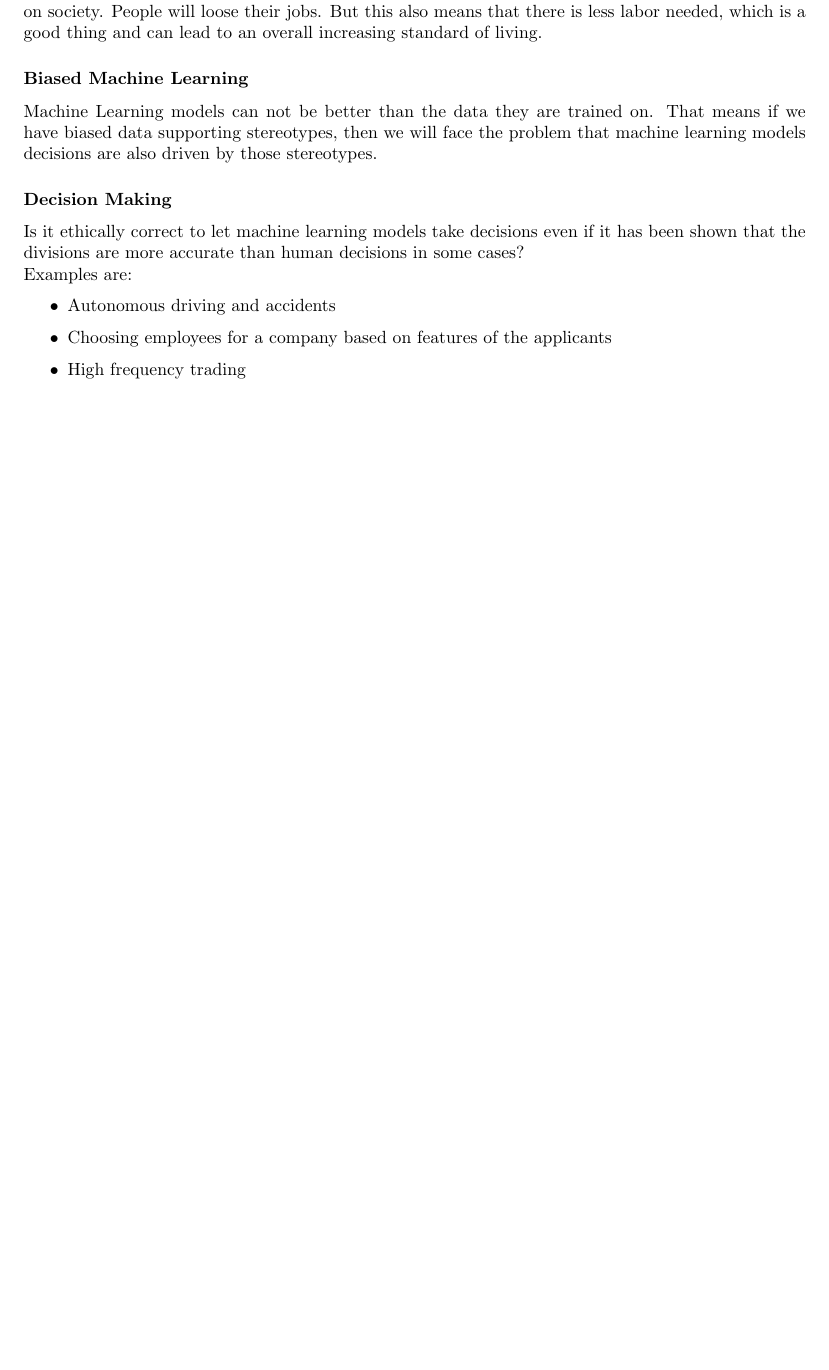
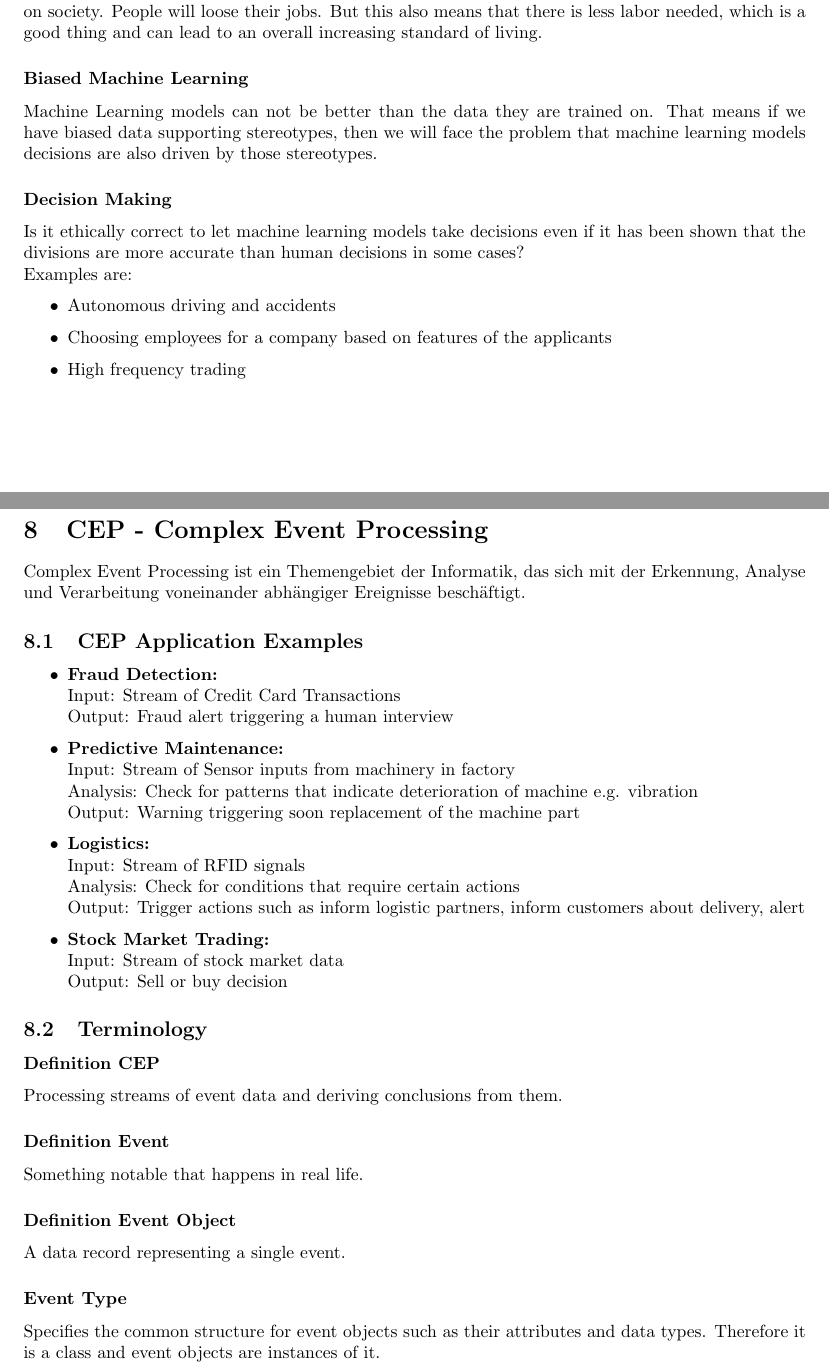
Before and after one commit to Jonas-Wessner/module-summaries, a LaTeX document (Semester5-IAI/main.tex, which reads Semester5-IAI/contents.tex): part of page 7 of 7 before the commit and two parts of pages 7 and 8 of 9 after it, the two joined at a grey line, cut so that both start at the same text, the shorter picture padded with empty space. Compiled offline with pdfLaTeX.

Commit message:
IAI: CEP

```diff
--- a/Semester5-IAI/contents.tex
+++ b/Semester5-IAI/contents.tex
@@ -272,3 +272,51 @@ Examples are:
     \item Choosing employees for a company based on features of the applicants
     \item High frequency trading
 \end{itemize}
+
+
+\section{CEP - Complex Event Processing}
+
+Complex Event Processing ist ein Themengebiet der Informatik, das sich mit der Erkennung, Analyse und Verarbeitung voneinander abhängiger Ereignisse beschäftigt.
+
+\subsection{CEP Application Examples}
+
+\begin{itemize}
+    \item \textbf{Fraud Detection:}\\
+          Input: Stream of Credit Card Transactions\\
+          Output: Fraud alert triggering a human interview
+    \item \textbf{Predictive Maintenance:}\\
+          Input: Stream of Sensor inputs from machinery in factory\\
+          Analysis: Check for patterns that indicate deterioration of machine e.g. vibration\\
+          Output: Warning triggering soon replacement of the machine part
+    \item \textbf{Logistics:}\\
+          Input: Stream of RFID signals\\
+          Analysis: Check for conditions that require certain actions\\
+          Output: Trigger actions such as inform logistic partners, inform customers about delivery, alert
+    \item \textbf{Stock Market Trading:}\\
+          Input: Stream of stock market data\\
+          Output: Sell or buy decision
+\end{itemize}
+
+\subsection{Terminology}
+
+\subsubsection*{Definition CEP}
+
+Processing streams of event data and deriving conclusions from them.
+
+\subsubsection*{Definition Event}
+
+Something notable that happens in real life.
+
+\subsubsection*{Definition Event Object}
+
+A data record representing a single event.
+
+\subsubsection*{Event Type}
+
+Specifies the common structure for event objects such as their attributes and data types. Therefore it is a class and event objects are instances of it.
+
+\subsubsection*{DBMS vs CEP}
+
+\includegraphics[width=500px]{dbms_vs_cep.png}
+
+\subsection{Sliding Window}
```
Also changed, not shown: Semester5-IAI/images/dbms_vs_cep.png (added), Semester5-IAI/main.pdf, Semester5-IAI/contents.tex (18 more changed lines).
